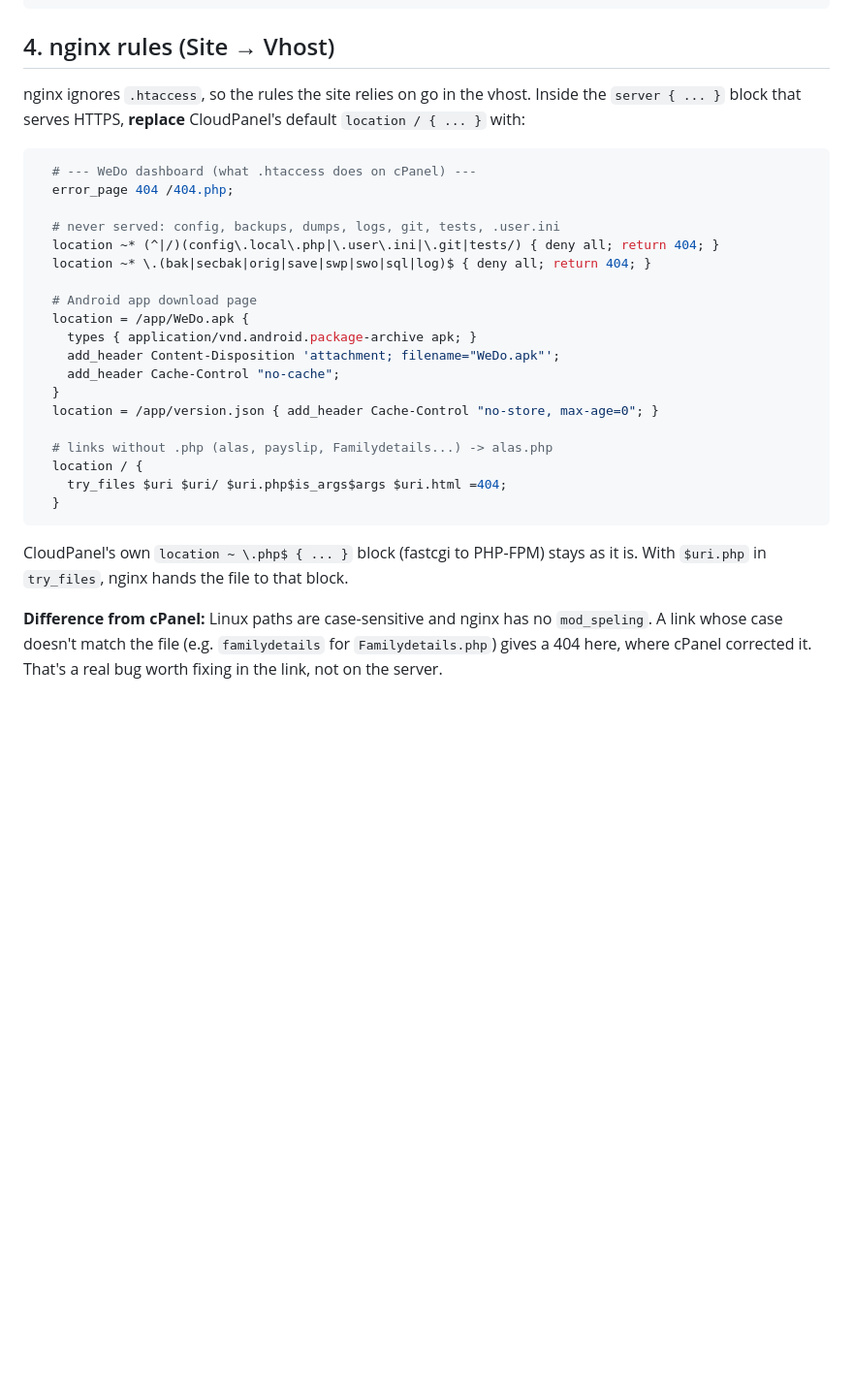
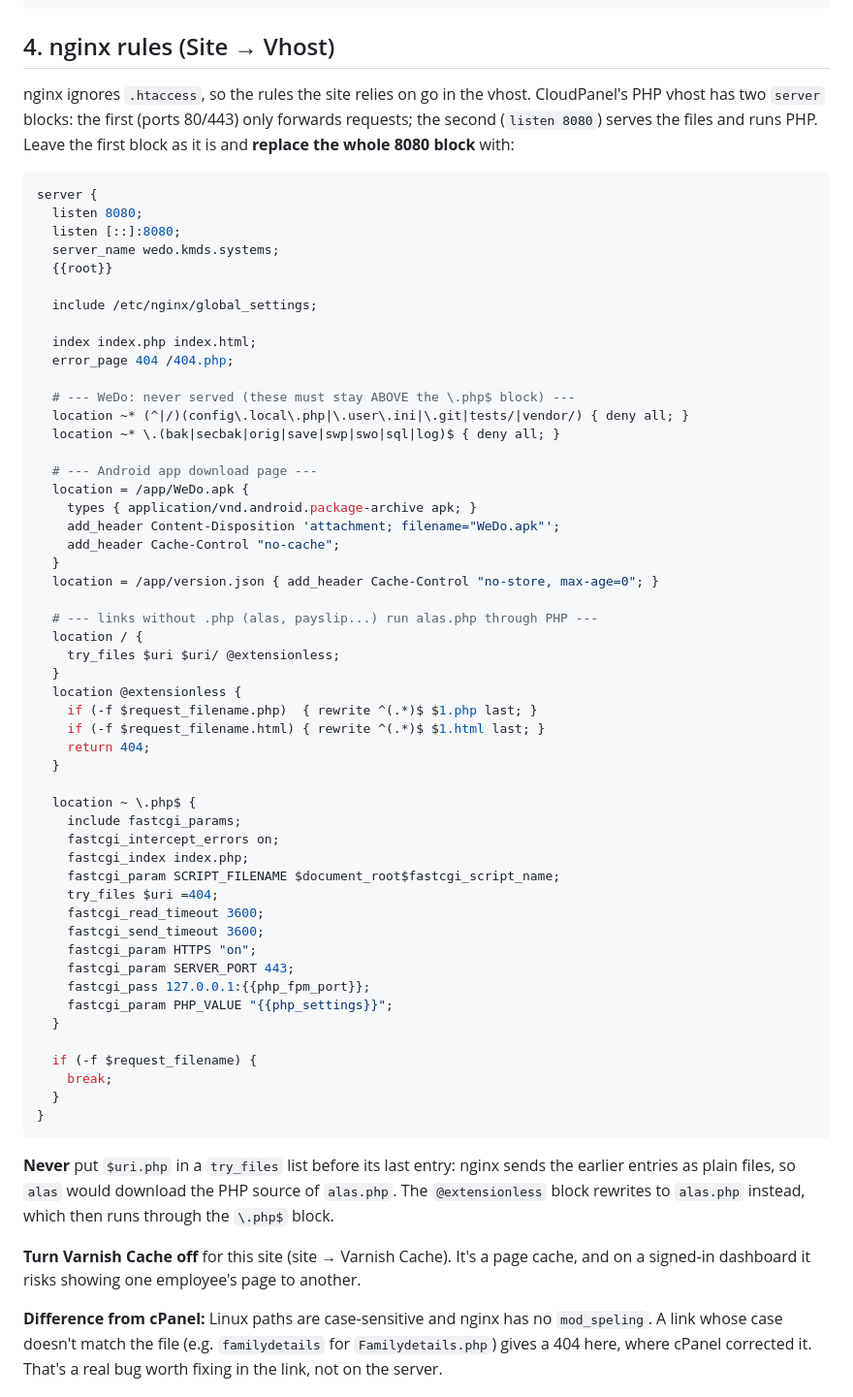
Before and after one commit to onexex/wedo_dash, a Markdown page: deploy/vps/README.md, the part around the change. Shown at 97% size. GitHub-like rendering; blank space fills up the shorter version.

Commit message:
docs(vps): correct nginx rules for CloudPanel's two-block vhost
The earlier try_files listed $uri.php before the last entry, which nginx
serves as a plain file (PHP source download). Extensionless links now go
through @extensionless -> rewrite to .php -> the fastcgi block. Rules go in
the 8080 backend block; Varnish Cache off for a signed-in dashboard.

Co-Authored-By: Claude Opus 5.5 <noreply@anthropic.com>

````diff
--- a/deploy/vps/README.md
+++ b/deploy/vps/README.md
@@ -39,18 +39,27 @@ return [
 
 ## 4. nginx rules (Site → Vhost)
 
-nginx ignores `.htaccess`, so the rules the site relies on go in the vhost. Inside the `server { ... }`
-block that serves HTTPS, **replace** CloudPanel's default `location / { ... }` with:
+nginx ignores `.htaccess`, so the rules the site relies on go in the vhost. CloudPanel's PHP vhost has
+two `server` blocks: the first (ports 80/443) only forwards requests; the second (`listen 8080`)
+serves the files and runs PHP. Leave the first block as it is and **replace the whole 8080 block** with:
 
 ```nginx
-  # --- WeDo dashboard (what .htaccess does on cPanel) ---
+server {
+  listen 8080;
+  listen [::]:8080;
+  server_name wedo.kmds.systems;
+  {{root}}
+
+  include /etc/nginx/global_settings;
+
+  index index.php index.html;
   error_page 404 /404.php;
 
-  # never served: config, backups, dumps, logs, git, tests, .user.ini
-  location ~* (^|/)(config\.local\.php|\.user\.ini|\.git|tests/) { deny all; return 404; }
-  location ~* \.(bak|secbak|orig|save|swp|swo|sql|log)$ { deny all; return 404; }
+  # --- WeDo: never served (these must stay ABOVE the \.php$ block) ---
+  location ~* (^|/)(config\.local\.php|\.user\.ini|\.git|tests/|vendor/) { deny all; }
+  location ~* \.(bak|secbak|orig|save|swp|swo|sql|log)$ { deny all; }
 
-  # Android app download page
+  # --- Android app download page ---
   location = /app/WeDo.apk {
     types { application/vnd.android.package-archive apk; }
     add_header Content-Disposition 'attachment; filename="WeDo.apk"';
@@ -58,14 +67,42 @@ block that serves HTTPS, **replace** CloudPanel's default `location / { ... }` w
   }
   location = /app/version.json { add_header Cache-Control "no-store, max-age=0"; }
 
-  # links without .php (alas, payslip, Familydetails...) -> alas.php
+  # --- links without .php (alas, payslip...) run alas.php through PHP ---
   location / {
-    try_files $uri $uri/ $uri.php$is_args$args $uri.html =404;
+    try_files $uri $uri/ @extensionless;
   }
+  location @extensionless {
+    if (-f $request_filename.php)  { rewrite ^(.*)$ $1.php last; }
+    if (-f $request_filename.html) { rewrite ^(.*)$ $1.html last; }
+    return 404;
+  }
+
+  location ~ \.php$ {
+    include fastcgi_params;
+    fastcgi_intercept_errors on;
+    fastcgi_index index.php;
+    fastcgi_param SCRIPT_FILENAME $document_root$fastcgi_script_name;
+    try_files $uri =404;
+    fastcgi_read_timeout 3600;
+    fastcgi_send_timeout 3600;
+    fastcgi_param HTTPS "on";
+    fastcgi_param SERVER_PORT 443;
+    fastcgi_pass 127.0.0.1:{{php_fpm_port}};
+    fastcgi_param PHP_VALUE "{{php_settings}}";
+  }
+
+  if (-f $request_filename) {
+    break;
+  }
+}
 ```
 
-CloudPanel's own `location ~ \.php$ { ... }` block (fastcgi to PHP-FPM) stays as it is. With
-`$uri.php` in `try_files`, nginx hands the file to that block.
+**Never** put `$uri.php` in a `try_files` list before its last entry: nginx sends the earlier entries
+as plain files, so `alas` would download the PHP source of `alas.php`. The `@extensionless` block
+rewrites to `alas.php` instead, which then runs through the `\.php$` block.
+
+**Turn Varnish Cache off** for this site (site → Varnish Cache). It's a page cache, and on a signed-in
+dashboard it risks showing one employee's page to another.
 
 **Difference from cPanel:** Linux paths are case-sensitive and nginx has no `mod_speling`. A link
 whose case doesn't match the file (e.g. `familydetails` for `Familydetails.php`) gives a 404 here,
````
